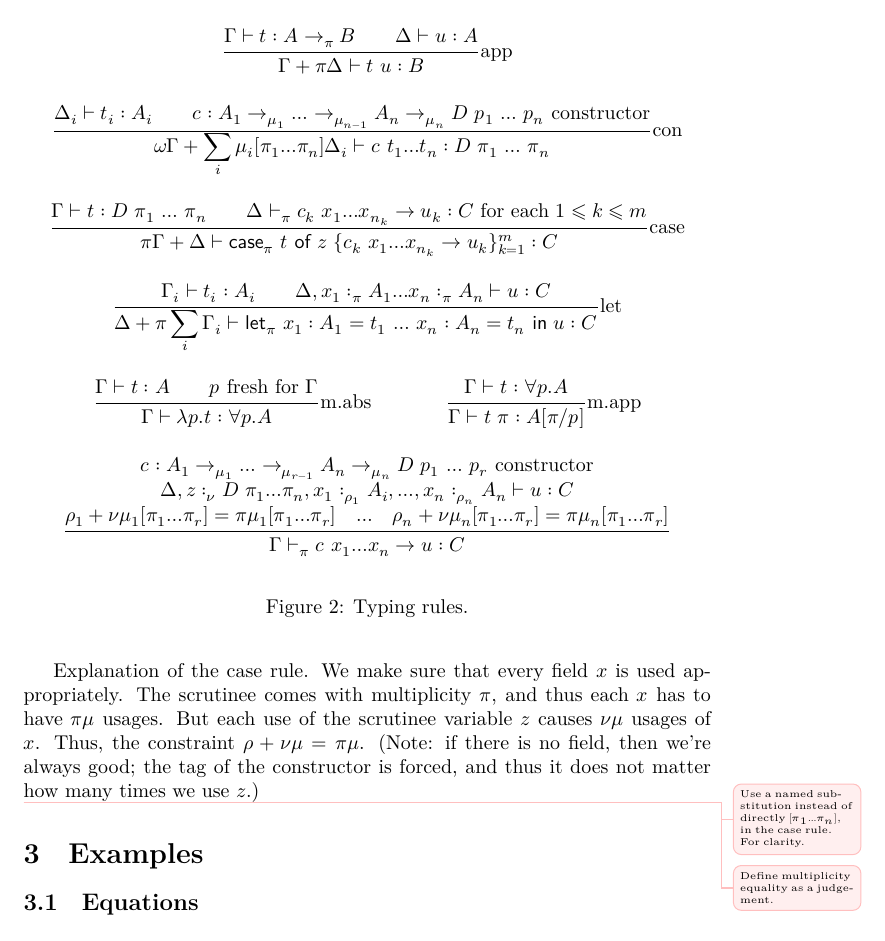
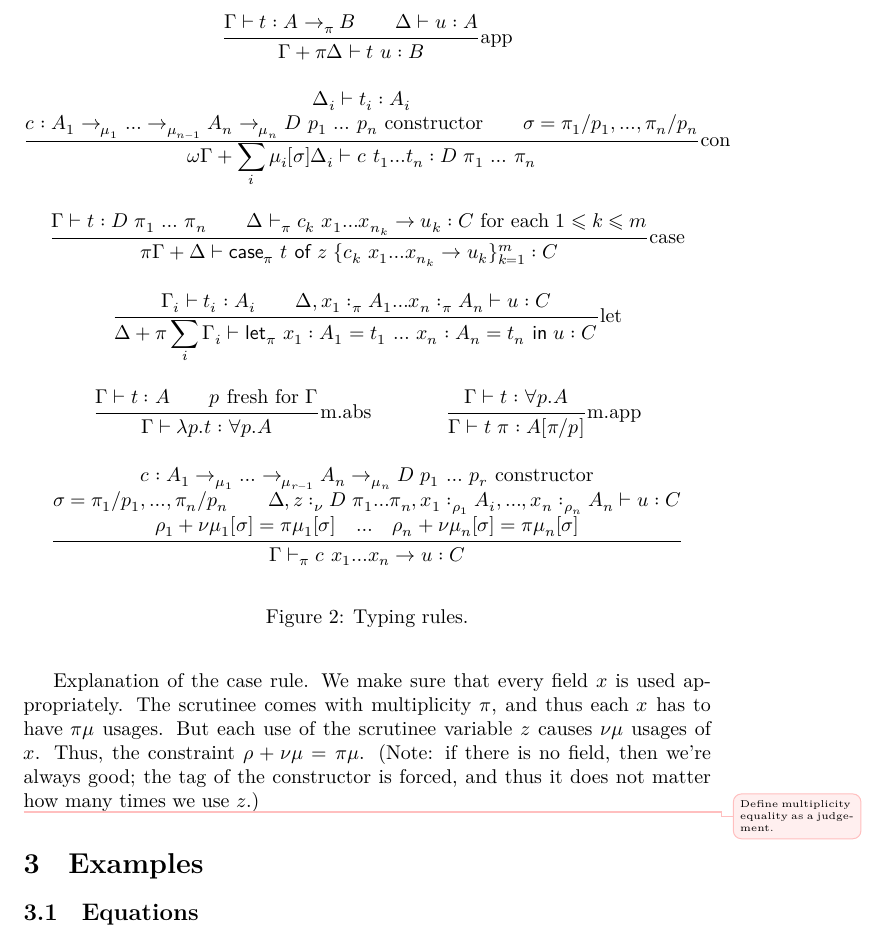
Before and after one commit to tweag/linear-types, a LaTeX document (minicore.tex): part of page 3 of 6, cut so that both start at the same text. Compiled offline with XeLaTeX.

Commit message:
Name substitutions in typing rules

```diff
--- a/minicore.tex
+++ b/minicore.tex
@@ -268,8 +268,6 @@ $ρ+νμ=πμ$. (Note: if there is no field, then we're always good; the
 tag of the constructor is forced, and thus it does not matter how many
 times we use $z$.)
 
-\improvement{Use a named substitution instead of directly $[π_1…π_n]$,
-  in the case rule. For clarity.}
 \improvement{Define multiplicity equality as a judgement.}
 
 %%% typing rule macros %%%
@@ -290,8 +288,9 @@ times we use $z$.)
     \apprule
 
     \inferrule{Δ_i ⊢ t_i : A_i \\ \text {$c : A_1 →_{μ_1} … →_{μ_{n-1}}
-        A_n →_{μ_n} D~p_1~…~p_n$ constructor}}
-    {ωΓ+\sum_i μ_i[π₁…π_n]Δ_i ⊢ c  t₁ … t_n : D~π₁~…~π_n}\text{con}
+        A_n →_{μ_n} D~p_1~…~p_n$ constructor}\\
+        σ = \substXWithU{p₁}{π₁}, … , \substXWithU{p_n}{π_n}}
+    {ωΓ+\sum_i \substituted{μ_i}{σ}Δ_i ⊢ c  t₁ … t_n : D~π₁~…~π_n}\text{con}
 
     \caserule
 
@@ -306,8 +305,9 @@ times we use $z$.)
 
     \inferrule{
       \text {$c : A_1 →_{μ_1} … →_{μ_{r-1}} A_n →_{μ_n} D~p_1~…~p_r$ constructor}\\
+      σ = \substXWithU{p₁}{π₁}, … , \substXWithU{p_n}{π_n} \\
       Δ, z:_{ν} D π_1…π_n, x₁:_{ρ_1} A_i, …, x_{n}:_{ρ_{n}} A_{n} ⊢ u : C \\
-      ρ_1+νμ_1[π_1…π_r]=πμ_1[π_1…π_r]\quad…\quad ρ_{n}+νμ_{n}[π_1…π_r]=πμ_{n}[π_1…π_r]
+      ρ_1+ν\substituted{μ_1}{σ}=π\substituted{μ_1}{σ}\quad…\quad ρ_{n}+ν\substituted{μ_{n}}{σ}=π\substituted{μ_{n}}{σ}
     }{Γ ⊢_π c  x₁ … x_{n} → u : C}
   \end{mathpar}
 
```
